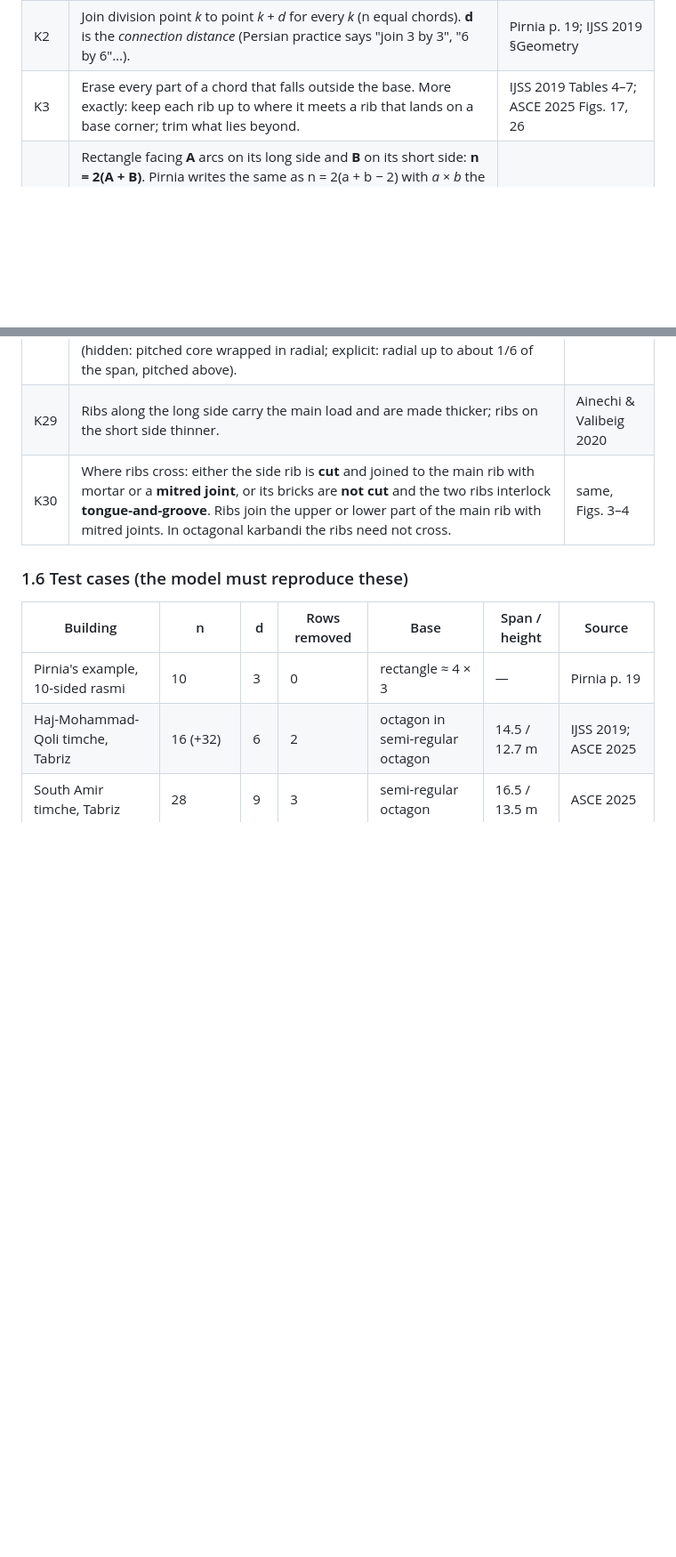
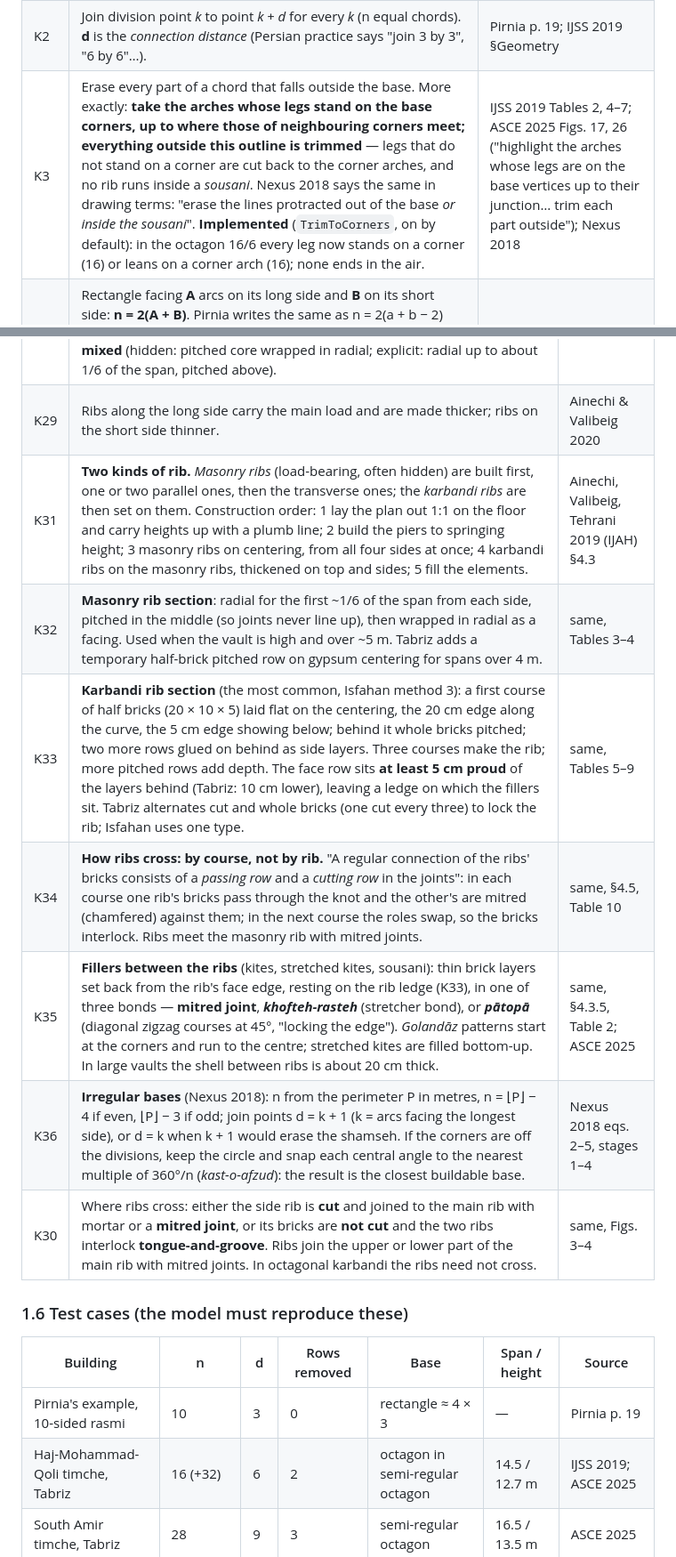
Before and after one commit to iamilio/Hezarbaaf, a Markdown page: docs/research/MUQARNAS-KARBANDI.md, 2 parts joined by grey strips. Shown at 89% size. Rendered like a GitHub page; blank space fills up the shorter version.

```diff
--- a/docs/research/MUQARNAS-KARBANDI.md
+++ b/docs/research/MUQARNAS-KARBANDI.md
@@ -20,7 +20,7 @@ a star. Built in Iran from small rooms (3 m) to large timches (17 m).
 |---|---|---|
 | K1 | Draw the circle around the base and divide it into **n** equal arcs. **Every corner of the base must fall on a division point**, i.e. the angle from the centre between any two base corners is a whole multiple of 360°/n. The circle's centre must lie inside the base. | Pirnia & Bozorgmehri p. 12; Amjad Mohammadi et al. 2018 (Nexus) cond. 1–3; ASCE 2025 eq. 1 |
 | K2 | Join division point *k* to point *k + d* for every *k* (n equal chords). **d** is the *connection distance* (Persian practice says "join 3 by 3", "6 by 6"…). | Pirnia p. 19; IJSS 2019 §Geometry |
-| K3 | Erase every part of a chord that falls outside the base. More exactly: keep each rib up to where it meets a rib that lands on a base corner; trim what lies beyond. | IJSS 2019 Tables 4–7; ASCE 2025 Figs. 17, 26 |
+| K3 | Erase every part of a chord that falls outside the base. More exactly: **take the arches whose legs stand on the base corners, up to where those of neighbouring corners meet; everything outside this outline is trimmed** — legs that do not stand on a corner are cut back to the corner arches, and no rib runs inside a *sousani*. Nexus 2018 says the same in drawing terms: "erase the lines protracted out of the base *or inside the sousani*". **Implemented** (`TrimToCorners`, on by default): in the octagon 16/6 every leg now stands on a corner (16) or leans on a corner arch (16); none ends in the air. | IJSS 2019 Tables 2, 4–7; ASCE 2025 Figs. 17, 26 ("highlight the arches whose legs are on the base vertices up to their junction… trim each part outside"); Nexus 2018 |
 | K4 | Rectangle facing **A** arcs on its long side and **B** on its short side: **n = 2(A + B)**. Pirnia writes the same as n = 2(a + b − 2) with *a × b* the "proportion numbers" of the room: 2×3→6, 2×4→8, 3×4→10, 3×5→12, 4×5→14, 4×6→16, 5×6→18, 5×7→20, 6×8→24. The long/short ratio is then sin(πA/n) / sin(πB/n). Masters adjust the room slightly to fit (*kast-o-afzud*, "a little less, a little more"). | Pirnia pp. 11–12; Nexus 2018 eq. 4 |
 | K5 | **Rasmi** (رسمی) karbandi: d equals the number of arcs the long side faces (d = A). Example (Pirnia p. 19): room ≈ 4 × 3 → n = 10, the long side faces 3 arcs, so points are joined 3 by 3. **Akhtari** (اختری): d is chosen freely, regardless of the long side. Both are plumb kinds. | Pirnia pp. 12, 19; Bozorgmehri 1385 pp. 12–15 via Ainechi et al. 2020 |
 | K6 | What **d** does (rectangle with A > B): d < B impossible (the central star would cut the walls); d = B only on octagon-like bases, largest *shamseh*, 8 piers, the strongest kind, used under domes; B < d < A only on non-rectangular bases, *sousani* appear; **d = A** the common case — on a square d = n/4; A < d < n/2 smallest *shamseh*, *sousani* on all four sides (rare); **d = n/2** all chords pass through the centre, no *shamseh* or *toranj*: this is a *tarkin* vault (ترکین), not a karbandi. Larger d → more rows, taller vault, smaller *shamseh*. | IJSS 2019 §Simple Karbandi, Tables 8–10 |
@@ -77,6 +77,12 @@ a star. Built in Iran from small rooms (3 m) to large timches (17 m).
 |---|---|---|
 | K28 | Three ways to lay a rib: **radial** (horizontal courses between two parallel gypsum centering ribs, front shows the 20 × 5 face; first course L-shaped *kolduni* bricks alternating at the ends, filled with whole bricks; second course quarter bricks at the ends, halves between; the two courses alternate up to the crown); **pitched** (a 10 cm prefabricated plaster rib is set as centering, bricks stand on edge along the curve, 5 cm face on the impost, a first row of half bricks as skewback; faster, used on larger spans); **mixed** (hidden: pitched core wrapped in radial; explicit: radial up to about 1/6 of the span, pitched above). | Ainechi & Valibeig 2020 (CLS) §§3–4 |
 | K29 | Ribs along the long side carry the main load and are made thicker; ribs on the short side thinner. | Ainechi & Valibeig 2020 |
+| K31 | **Two kinds of rib.** *Masonry ribs* (load-bearing, often hidden) are built first, one or two parallel ones, then the transverse ones; the *karbandi ribs* are then set on them. Construction order: 1 lay the plan out 1:1 on the floor and carry heights up with a plumb line; 2 build the piers to springing height; 3 masonry ribs on centering, from all four sides at once; 4 karbandi ribs on the masonry ribs, thickened on top and sides; 5 fill the elements. | Ainechi, Valibeig, Tehrani 2019 (IJAH) §4.3 |
+| K32 | **Masonry rib section**: radial for the first ~1/6 of the span from each side, pitched in the middle (so joints never line up), then wrapped in radial as a facing. Used when the vault is high and over ~5 m. Tabriz adds a temporary half-brick pitched row on gypsum centering for spans over 4 m. | same, Tables 3–4 |
+| K33 | **Karbandi rib section** (the most common, Isfahan method 3): a first course of half bricks (20 × 10 × 5) laid flat on the centering, the 20 cm edge along the curve, the 5 cm edge showing below; behind it whole bricks pitched; two more rows glued on behind as side layers. Three courses make the rib; more pitched rows add depth. The face row sits **at least 5 cm proud** of the layers behind (Tabriz: 10 cm lower), leaving a ledge on which the fillers sit. Tabriz alternates cut and whole bricks (one cut every three) to lock the rib; Isfahan uses one type. | same, Tables 5–9 |
+| K34 | **How ribs cross: by course, not by rib.** "A regular connection of the ribs' bricks consists of a *passing row* and a *cutting row* in the joints": in each course one rib's bricks pass through the knot and the other's are mitred (chamfered) against them; in the next course the roles swap, so the bricks interlock. Ribs meet the masonry rib with mitred joints. | same, §4.5, Table 10 |
+| K35 | **Fillers between the ribs** (kites, stretched kites, sousani): thin brick layers set back from the rib's face edge, resting on the rib ledge (K33), in one of three bonds — **mitred joint**, ***khofteh-rasteh*** (stretcher bond), or ***pātopā*** (diagonal zigzag courses at 45°, "locking the edge"). *Golandāz* patterns start at the corners and run to the centre; stretched kites are filled bottom-up. In large vaults the shell between ribs is about 20 cm thick. | same, §4.3.5, Table 2; ASCE 2025 |
+| K36 | **Irregular bases** (Nexus 2018): n from the perimeter P in metres, n = ⌊P⌋ − 4 if even, ⌊P⌋ − 3 if odd; join points d = k + 1 (k = arcs facing the longest side), or d = k when k + 1 would erase the shamseh. If the corners are off the divisions, keep the circle and snap each central angle to the nearest multiple of 360°/n (*kast-o-afzud*): the result is the closest buildable base. | Nexus 2018 eqs. 2–5, stages 1–4 |
 | K30 | Where ribs cross: either the side rib is **cut** and joined to the main rib with mortar or a **mitred joint**, or its bricks are **not cut** and the two ribs interlock **tongue-and-groove**. Ribs join the upper or lower part of the main rib with mitred joints. In octagonal karbandi the ribs need not cross. | same, Figs. 3–4 |
 
 ### 1.6 Test cases (the model must reproduce these)
```
Also changed, not shown: other parts of docs/research/MUQARNAS-KARBANDI.md (+5 -3 lines), docs/projects/karbandi-hmq-bricks.png, docs/projects/karbandi-pitched-locked.png (added), docs/projects/karbandi-shamseh-shells.png, docs/projects/karbandi-top.png, 5 other files.
